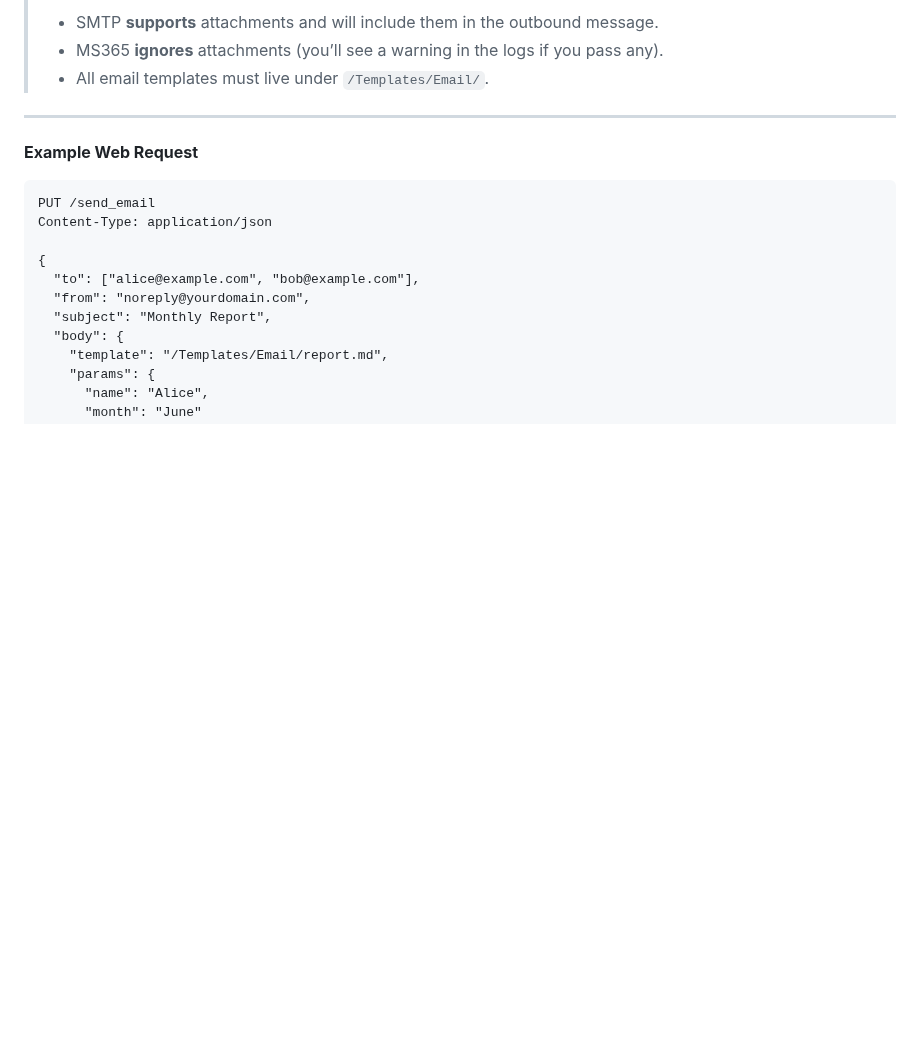
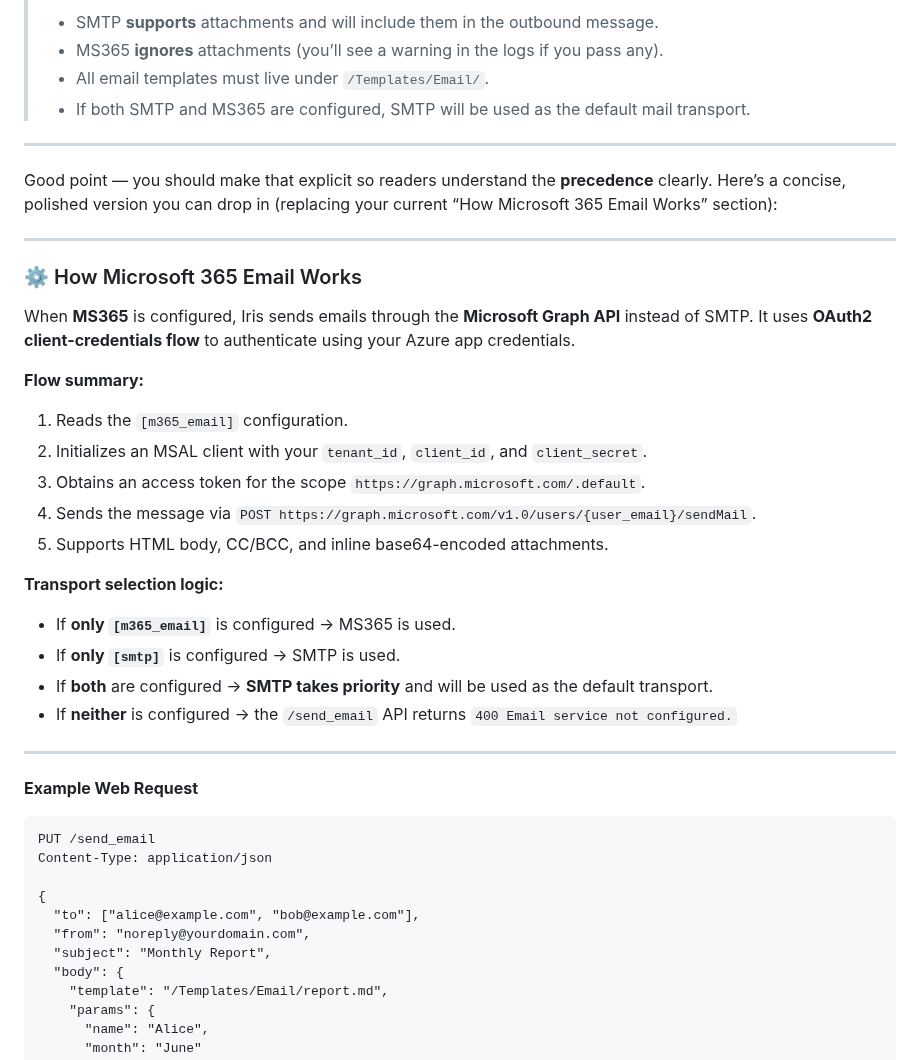
Before and after one commit to TeskaLabs/asab-iris, a Markdown page: README.md, the part around the change. Drawn GitHub-style; blank space fills up the shorter version.

```diff
--- a/README.md
+++ b/README.md
@@ -44,6 +44,34 @@ subject   = Default SMTP Subject
 > * SMTP **supports** attachments and will include them in the outbound message.
 > * MS365 **ignores** attachments (you’ll see a warning in the logs if you pass any).
 > * All email templates must live under `/Templates/Email/`.
+> * If both SMTP and MS365 are configured, SMTP will be used as the default mail transport.
+
+---
+
+Good point — you should make that explicit so readers understand the **precedence** clearly.
+Here’s a concise, polished version you can drop in (replacing your current “How Microsoft 365 Email Works” section):
+
+---
+
+### ⚙️ How Microsoft 365 Email Works
+
+When **MS365** is configured, Iris sends emails through the **Microsoft Graph API** instead of SMTP.
+It uses **OAuth2 client-credentials flow** to authenticate using your Azure app credentials.
+
+**Flow summary:**
+
+1. Reads the `[m365_email]` configuration.
+2. Initializes an MSAL client with your `tenant_id`, `client_id`, and `client_secret`.
+3. Obtains an access token for the scope `https://graph.microsoft.com/.default`.
+4. Sends the message via `POST https://graph.microsoft.com/v1.0/users/{user_email}/sendMail`.
+5. Supports HTML body, CC/BCC, and inline base64-encoded attachments.
+
+**Transport selection logic:**
+
+* If **only `[m365_email]`** is configured → MS365 is used.
+* If **only `[smtp]`** is configured → SMTP is used.
+* If **both** are configured → **SMTP takes priority** and will be used as the default transport.
+* If **neither** is configured → the `/send_email` API returns `400 Email service not configured.`
 
 ---
 
```
